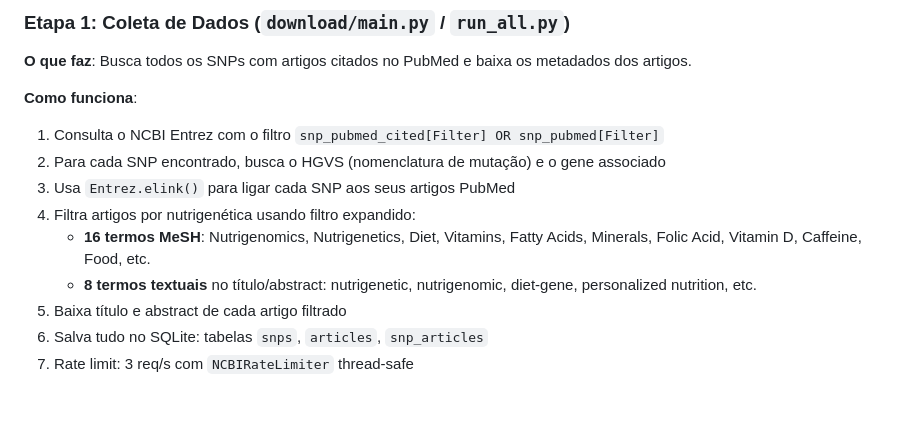
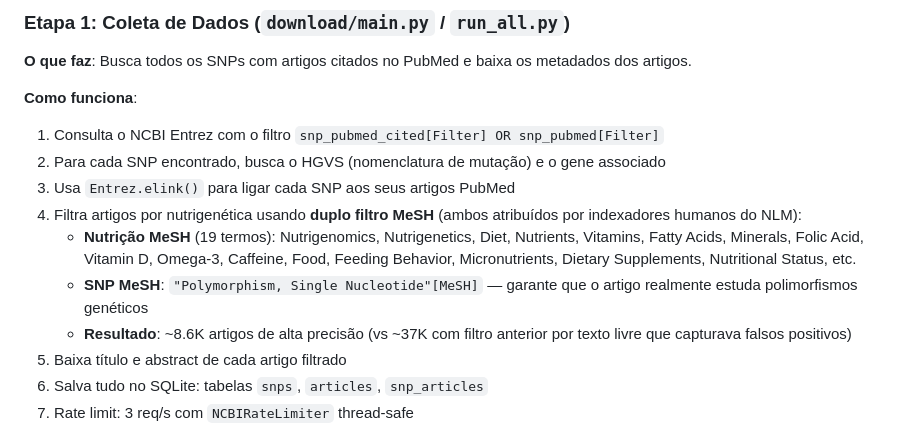
Before and after one commit to unir-dacc/vanda, a Markdown page: docs/ARCHITECTURE.md, the part around the change. Drawn GitHub-style; blank space fills up the shorter version.

Commit message:
docs: Atualizar filtro MeSH duplo (nutrição + SNP MeSH, 8.6K artigos precisos)

```diff
--- a/docs/ARCHITECTURE.md
+++ b/docs/ARCHITECTURE.md
@@ -66,9 +66,10 @@ O VANDA é uma plataforma de nutrigenética que extrai, classifica e disponibili
 1. Consulta o NCBI Entrez com o filtro `snp_pubmed_cited[Filter] OR snp_pubmed[Filter]`
 2. Para cada SNP encontrado, busca o HGVS (nomenclatura de mutação) e o gene associado
 3. Usa `Entrez.elink()` para ligar cada SNP aos seus artigos PubMed
-4. Filtra artigos por nutrigenética usando filtro expandido:
-   - **16 termos MeSH**: Nutrigenomics, Nutrigenetics, Diet, Vitamins, Fatty Acids, Minerals, Folic Acid, Vitamin D, Caffeine, Food, etc.
-   - **8 termos textuais** no título/abstract: nutrigenetic, nutrigenomic, diet-gene, personalized nutrition, etc.
+4. Filtra artigos por nutrigenética usando **duplo filtro MeSH** (ambos atribuídos por indexadores humanos do NLM):
+   - **Nutrição MeSH** (19 termos): Nutrigenomics, Nutrigenetics, Diet, Nutrients, Vitamins, Fatty Acids, Minerals, Folic Acid, Vitamin D, Omega-3, Caffeine, Food, Feeding Behavior, Micronutrients, Dietary Supplements, Nutritional Status, etc.
+   - **SNP MeSH**: `"Polymorphism, Single Nucleotide"[MeSH]` — garante que o artigo realmente estuda polimorfismos genéticos
+   - **Resultado**: ~8.6K artigos de alta precisão (vs ~37K com filtro anterior por texto livre que capturava falsos positivos)
 5. Baixa título e abstract de cada artigo filtrado
 6. Salva tudo no SQLite: tabelas `snps`, `articles`, `snp_articles`
 7. Rate limit: 3 req/s com `NCBIRateLimiter` thread-safe
```
